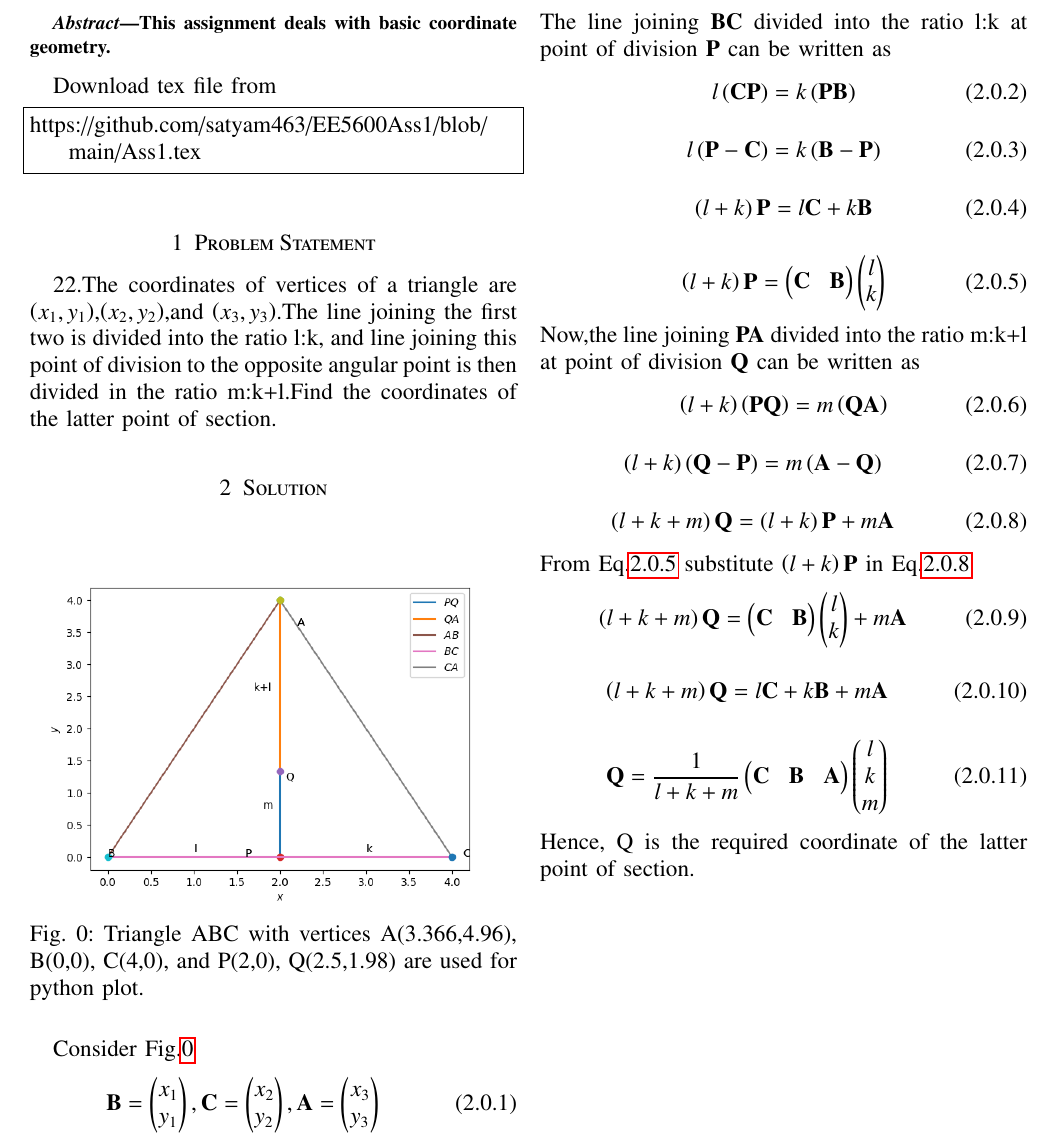
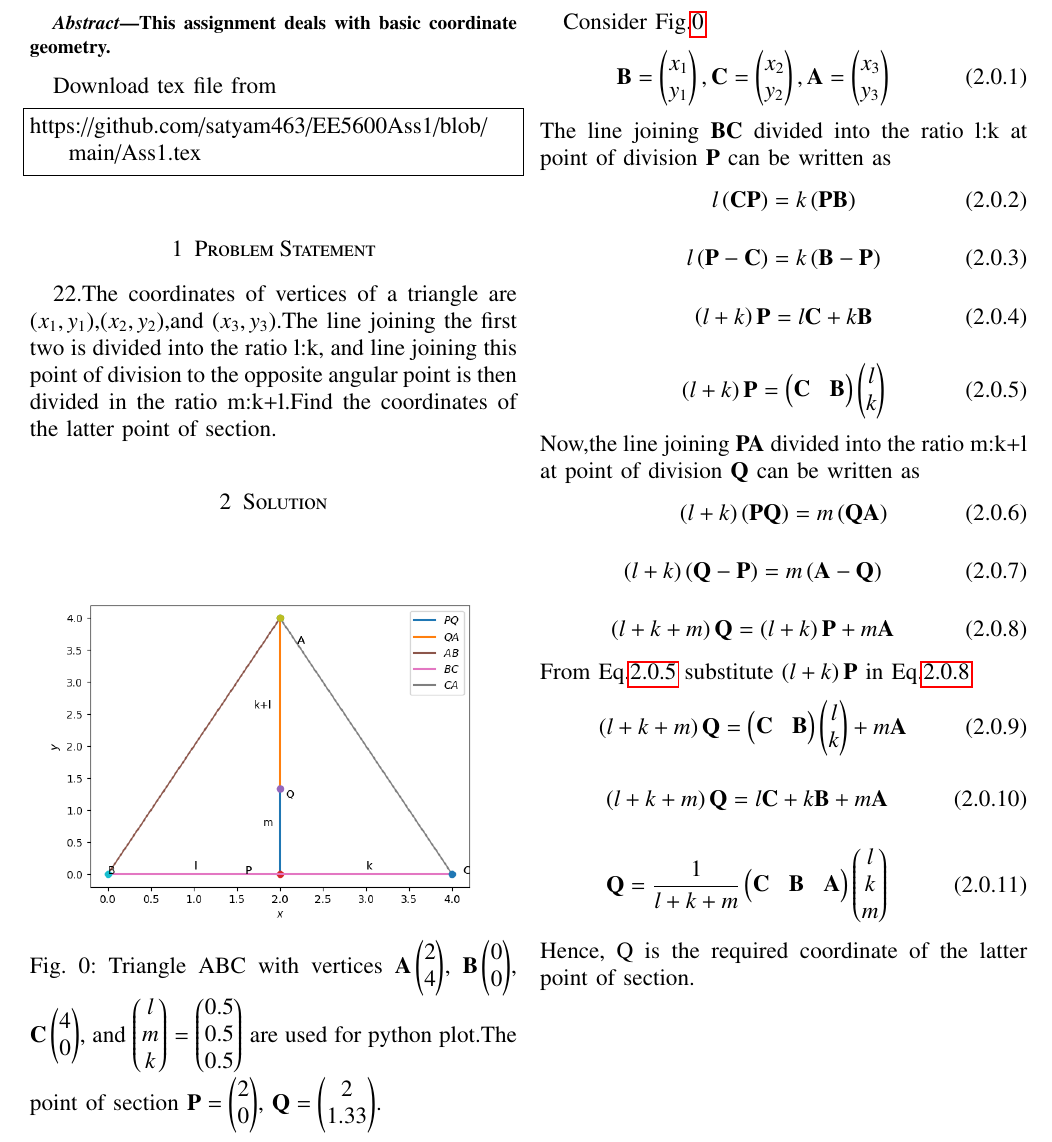
Before and after one commit to satyam463/EE5600Ass1, a LaTeX paper (Ass1.tex): part of the page, cut so that both start at the same text. Compiled offline with pdfLaTeX.

Commit message:
Update Ass1.tex

```diff
--- a/Ass1.tex
+++ b/Ass1.tex
@@ -165,7 +165,7 @@ https://github.com/satyam463/EE5600Ass1/blob/main/Ass1.tex
 \begin{figure}[h!]
        \centering
         \includegraphics[width =\linewidth]{Figure_1.png}
-        \caption{Triangle ABC with vertices A(3.366,4.96), B(0,0), C(4,0), and P(2,0), Q(2.5,1.98) are used for python plot.}\label{t1}
+        \caption{Triangle ABC with vertices $\vec{A}\myvec{2\\4}$, $\vec{B}\myvec{0\\0}$, $\vec{C}\myvec{4\\0}$, and $\myvec{l\\m\\k}=\myvec{0.5\\0.5\\0.5}$ are used for python plot.The point of section $\vec{P}=\myvec{2\\0}$, $\vec{Q}=\myvec{2\\1.33}$.}\label{t1}
 \end{figure}
 Consider Fig.\ref{t1}
 \begin{align}
```
